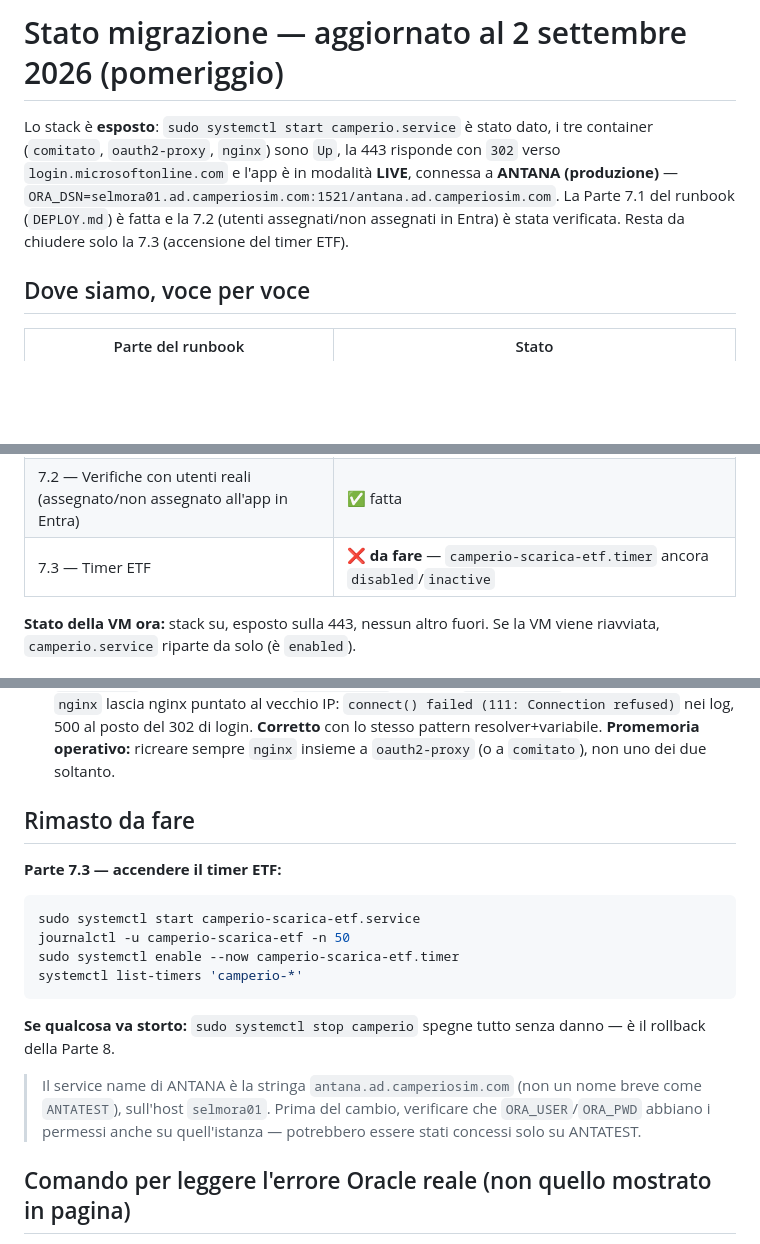
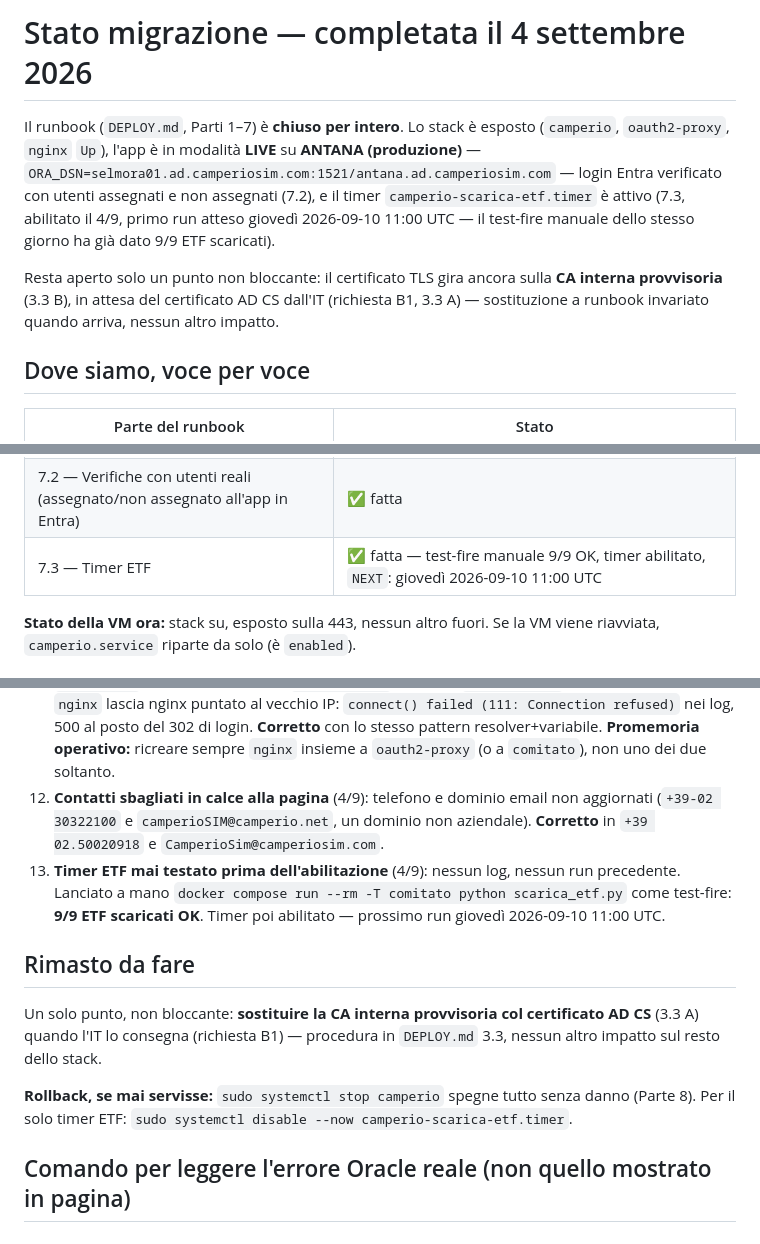
Before and after one commit to bsassoli/camperio-platform, a Markdown page: docs/STATO-MIGRAZIONE.md, 3 parts joined by grey strips. GitHub-like rendering; blank space fills up the shorter version.

Commit message:
docs: stato — migrazione completata, runbook Parti 1-7 chiuse
Timer ETF abilitato (7.3): test-fire manuale 9/9 OK, prossimo run
giovedi' 2026-09-10. Registrati anche il fix dei contatti in calce alla
pagina e il fatto che il timer non era mai stato provato prima. Unico
punto ancora aperto, non bloccante: certificato AD CS in sostituzione
della CA interna provvisoria, quando l'IT lo consegna (B1).

Co-Authored-By: Claude Sonnet 5 <noreply@anthropic.com>

````diff
--- a/docs/STATO-MIGRAZIONE.md
+++ b/docs/STATO-MIGRAZIONE.md
@@ -1,12 +1,16 @@
-# Stato migrazione — aggiornato al 2 settembre 2026 (pomeriggio)
+# Stato migrazione — completata il 4 settembre 2026
 
-Lo stack è **esposto**: `sudo systemctl start camperio.service` è stato dato, i tre
-container (`comitato`, `oauth2-proxy`, `nginx`) sono `Up`, la 443 risponde con `302`
-verso `login.microsoftonline.com` e l'app è in modalità **LIVE**, connessa a
-**ANTANA (produzione)** — `ORA_DSN=selmora01.ad.camperiosim.com:1521/antana.ad.camperiosim.com`.
-La Parte 7.1 del runbook (`DEPLOY.md`) è fatta e la 7.2 (utenti assegnati/non
-assegnati in Entra) è stata verificata. Resta da chiudere solo la 7.3 (accensione
-del timer ETF).
+Il runbook (`DEPLOY.md`, Parti 1–7) è **chiuso per intero**. Lo stack è esposto
+(`camperio`, `oauth2-proxy`, `nginx` `Up`), l'app è in modalità **LIVE** su
+**ANTANA (produzione)** — `ORA_DSN=selmora01.ad.camperiosim.com:1521/antana.ad.camperiosim.com`
+— login Entra verificato con utenti assegnati e non assegnati (7.2), e il timer
+`camperio-scarica-etf.timer` è attivo (7.3, abilitato il 4/9, primo run atteso
+giovedì 2026-09-10 11:00 UTC — il test-fire manuale dello stesso giorno ha già dato
+9/9 ETF scaricati).
+
+Resta aperto solo un punto non bloccante: il certificato TLS gira ancora sulla **CA
+interna provvisoria** (3.3 B), in attesa del certificato AD CS dall'IT (richiesta B1,
+3.3 A) — sostituzione a runbook invariato quando arriva, nessun altro impatto.
 
 ## Dove siamo, voce per voce
 
@@ -22,7 +26,7 @@ del timer ETF).
 | 6.1 — Pre-flight `nginx -t` | ✅ passato |
 | 7.1 — Accensione | ✅ fatta: tre container `Up`, `curl -k https://127.0.0.1/` → `302` verso Microsoft |
 | 7.2 — Verifiche con utenti reali (assegnato/non assegnato all'app in Entra) | ✅ fatta |
-| 7.3 — Timer ETF | ❌ **da fare** — `camperio-scarica-etf.timer` ancora `disabled`/`inactive` |
+| 7.3 — Timer ETF | ✅ fatta — test-fire manuale 9/9 OK, timer abilitato, `NEXT`: giovedì 2026-09-10 11:00 UTC |
 
 **Stato della VM ora:** stack su, esposto sulla 443, nessun altro fuori. Se la VM
 viene riavviata, `camperio.service` riparte da solo (è `enabled`).
@@ -101,25 +105,23 @@ viene riavviata, `camperio.service` riparte da solo (è `enabled`).
     302 di login. **Corretto** con lo stesso pattern resolver+variabile.
     **Promemoria operativo:** ricreare sempre `nginx` insieme a `oauth2-proxy`
     (o a `comitato`), non uno dei due soltanto.
+12. **Contatti sbagliati in calce alla pagina** (4/9): telefono e dominio email
+    non aggiornati (`+39-02 30322100` e `camperioSIM@camperio.net`, un dominio
+    non aziendale). **Corretto** in `+39 02.50020918` e
+    `CamperioSim@camperiosim.com`.
+13. **Timer ETF mai testato prima dell'abilitazione** (4/9): nessun log, nessun
+    run precedente. Lanciato a mano `docker compose run --rm -T comitato python
+    scarica_etf.py` come test-fire: **9/9 ETF scaricati OK**. Timer poi
+    abilitato — prossimo run giovedì 2026-09-10 11:00 UTC.
 
 ## Rimasto da fare
 
-**Parte 7.3 — accendere il timer ETF:**
+Un solo punto, non bloccante: **sostituire la CA interna provvisoria col certificato
+AD CS** (3.3 A) quando l'IT lo consegna (richiesta B1) — procedura in `DEPLOY.md`
+3.3, nessun altro impatto sul resto dello stack.
 
-```bash
-sudo systemctl start camperio-scarica-etf.service
-journalctl -u camperio-scarica-etf -n 50
-sudo systemctl enable --now camperio-scarica-etf.timer
-systemctl list-timers 'camperio-*'
-```
-
-**Se qualcosa va storto:** `sudo systemctl stop camperio` spegne tutto senza danno —
-è il rollback della Parte 8.
-
-> Il service name di ANTANA è la stringa `antana.ad.camperiosim.com` (non un nome
-> breve come `ANTATEST`), sull'host `selmora01`. Prima del cambio, verificare che
-> `ORA_USER`/`ORA_PWD` abbiano i permessi anche su quell'istanza — potrebbero essere
-> stati concessi solo su ANTATEST.
+**Rollback, se mai servisse:** `sudo systemctl stop camperio` spegne tutto senza
+danno (Parte 8). Per il solo timer ETF: `sudo systemctl disable --now camperio-scarica-etf.timer`.
 
 ## Comando per leggere l'errore Oracle reale (non quello mostrato in pagina)
 
````
